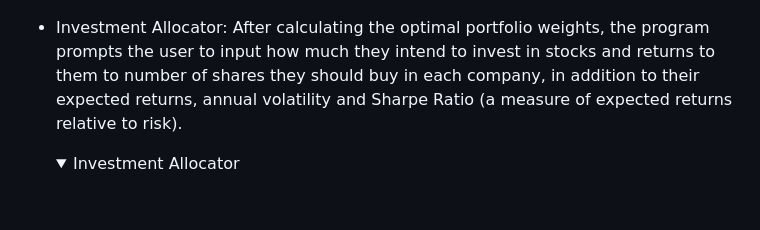
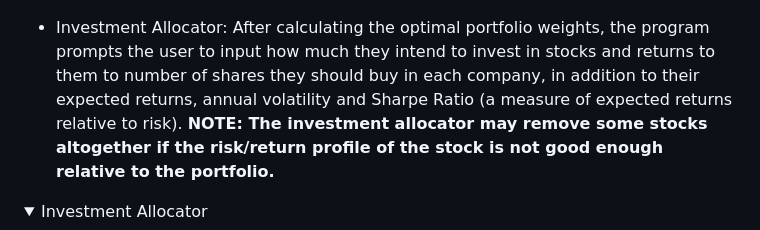
Before and after one commit to BOM-98/investIQ-project-3, a Markdown page: README.md, the part around the change. Rendered like a GitHub page; folded sections open; blank space fills up the shorter version.

Commit message:
docs: add stock remomval warning

```diff
--- a/README.md
+++ b/README.md
@@ -86,8 +86,8 @@ InvestIQ makes creating your stock portfolio effortless.
     ![Portfolio Optimizer](assets/images/portfolio-optimizer.png)
     </details>
 
-- Investment Allocator: After calculating the optimal portfolio weights, the program prompts the user to input how much they intend to invest in stocks and returns to them to number of shares they should buy in each company, in addition to their expected returns, annual volatility and Sharpe Ratio (a measure of expected returns relative to risk).
-
+- Investment Allocator: After calculating the optimal portfolio weights, the program prompts the user to input how much they intend to invest in stocks and returns to them to number of shares they should buy in each company, in addition to their expected returns, annual volatility and Sharpe Ratio (a measure of expected returns relative to risk). <strong>NOTE: The investment allocator may remove some stocks altogether if the risk/return profile of the stock is not good enough relative to the portfolio.
+</strong>
     <details>
     <summary>Investment Allocator</summary>
 
```
